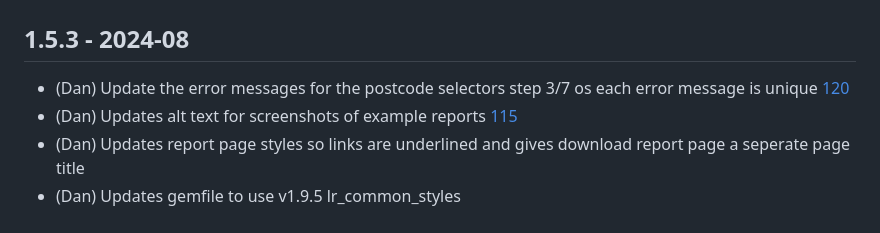
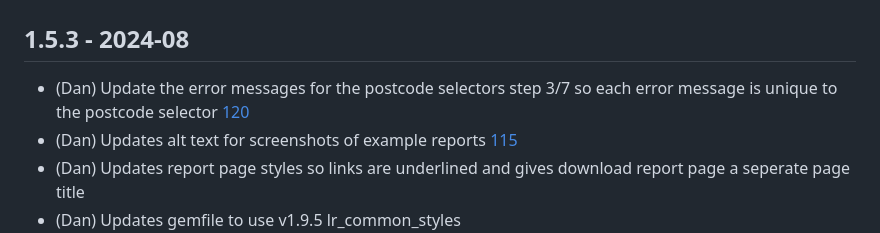
Before and after one commit to epimorphics/standard-reports-ui, a Markdown page: CHANGELOG.md, the part around the change. Rendered like a GitHub page.

Commit message:
updates changelog

```diff
--- a/CHANGELOG.md
+++ b/CHANGELOG.md
@@ -2,7 +2,7 @@
 
 ## 1.5.3 - 2024-08
 
-- (Dan) Update the error messages for the postcode selectors step 3/7 os each error message is unique [120](https://github.com/epimorphics/standard-reports-ui/issues/120)
+- (Dan) Update the error messages for the postcode selectors step 3/7 so each error message is unique to the postcode selector [120](https://github.com/epimorphics/standard-reports-ui/issues/120)
 - (Dan) Updates alt text for screenshots of example reports [115](https://github.com/epimorphics/standard-reports-ui/issues/115)
 - (Dan) Updates report page styles so links are underlined and gives download report page a seperate page title
 - (Dan) Updates gemfile to use v1.9.5 lr_common_styles
```
